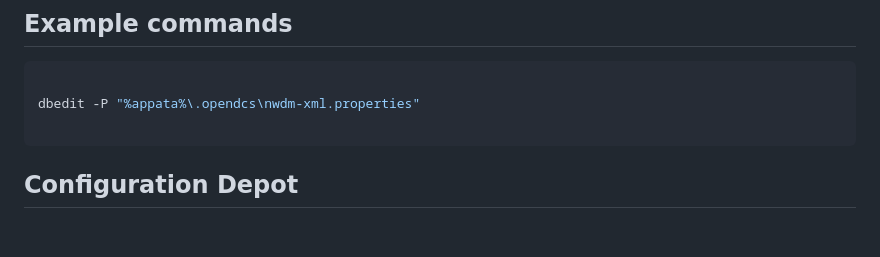
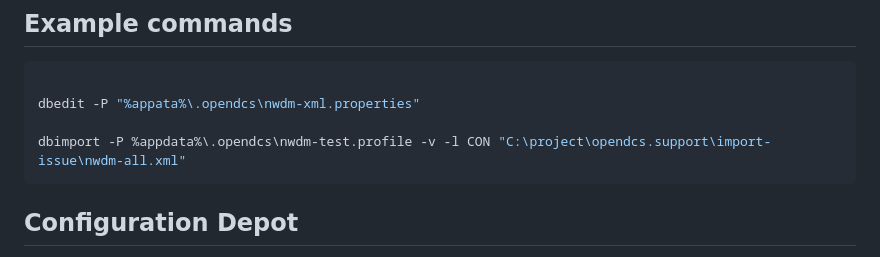
Before and after one commit to ktarbet/learning, a Markdown page: opendcs.md, the part around the change. Drawn GitHub-style; blank space fills up the shorter version.

Commit message:
add example logging to console

````diff
--- a/opendcs.md
+++ b/opendcs.md
@@ -186,6 +186,7 @@ SELECT SYS_CONTEXT('CWMS_ENV', 'SESSION_OFFICE_CODE') FROM DUAL
 
 dbedit -P "%appata%\.opendcs\nwdm-xml.properties"
 
+dbimport -P %appdata%\.opendcs\nwdm-test.profile -v -l CON "C:\project\opendcs.support\import-issue\nwdm-all.xml"
 ```
 
 
````
